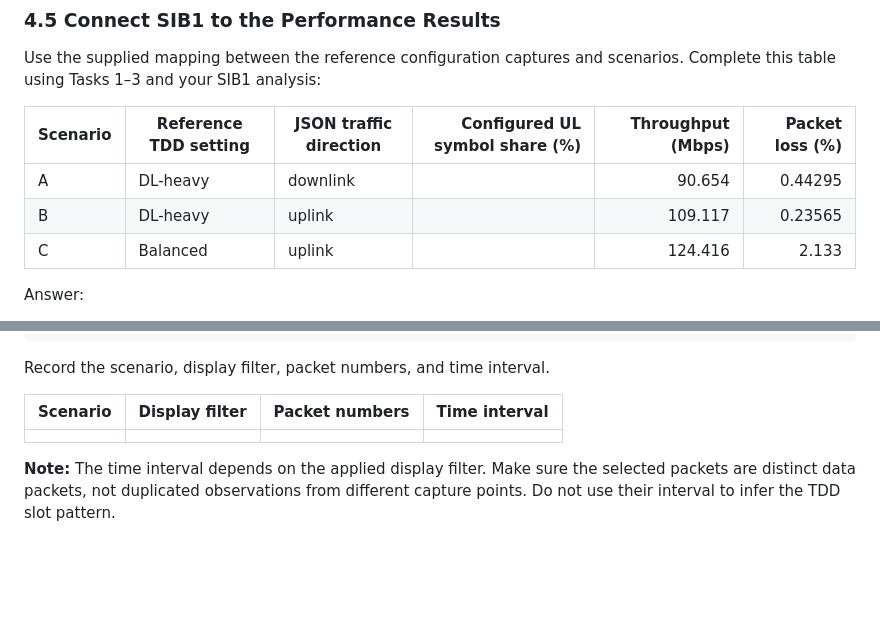
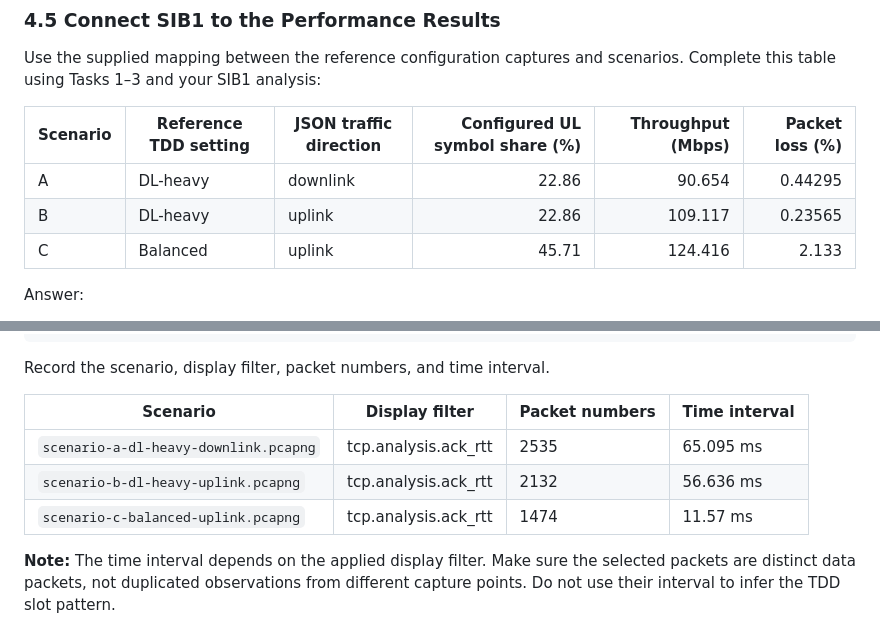
Before and after one commit to Littleyu15/WC-2026-B11202222-Kevin, a Markdown page: LAB2.md, 2 parts joined by grey strips. Rendered like a GitHub page; blank space fills up the shorter version.

```diff
--- a/LAB2.md
+++ b/LAB2.md
@@ -295,9 +302,9 @@ Use the supplied mapping between the reference configuration captures and scenar
 
 | Scenario | Reference TDD setting | JSON traffic direction | Configured UL symbol share (%) | Throughput (Mbps) | Packet loss (%) |
 | --- | --- | --- | ---: | ---: | ---: |
-| A | DL-heavy | downlink | |90.654|0.44295|
-| B | DL-heavy | uplink| | 109.117 | 0.23565|
-| C | Balanced | uplink| | 124.416| 2.133|
+| A | DL-heavy | downlink |22.86 |90.654|0.44295|
+| B | DL-heavy | uplink| 22.86| 109.117 | 0.23565|
+| C | Balanced | uplink|45.71 | 124.416| 2.133|
 
 
 
@@ -459,8 +477,9 @@ Record the scenario, display filter, packet numbers, and time interval.
 
 | Scenario | Display filter | Packet numbers | Time interval |
 | --- | --- | --- | --- |
-| | | | |
-
+| `scenario-a-dl-heavy-downlink.pcapng`|tcp.analysis.ack_rtt | 2535 | 65.095 ms|
+|`scenario-b-dl-heavy-uplink.pcapng` |tcp.analysis.ack_rtt|2132 | 56.636 ms|
+| `scenario-c-balanced-uplink.pcapng`| tcp.analysis.ack_rtt| 1474| 11.57 ms|
 **Note:** The time interval depends on the applied display filter. Make sure the selected packets are distinct data packets, not duplicated observations from different capture points. Do not use their interval to infer the TDD slot pattern.
 
 ## 11. Final Questions
```
Also changed, not shown: other parts of LAB2.md (+18 -0 lines), image/balanced_tdd_pattern.png (added), image/dl_heavy_tdd_pattern.png (added), image/image-38.png (added), image/image-39.png (added), image/image-40.png (added), image/image-41.png (added).
